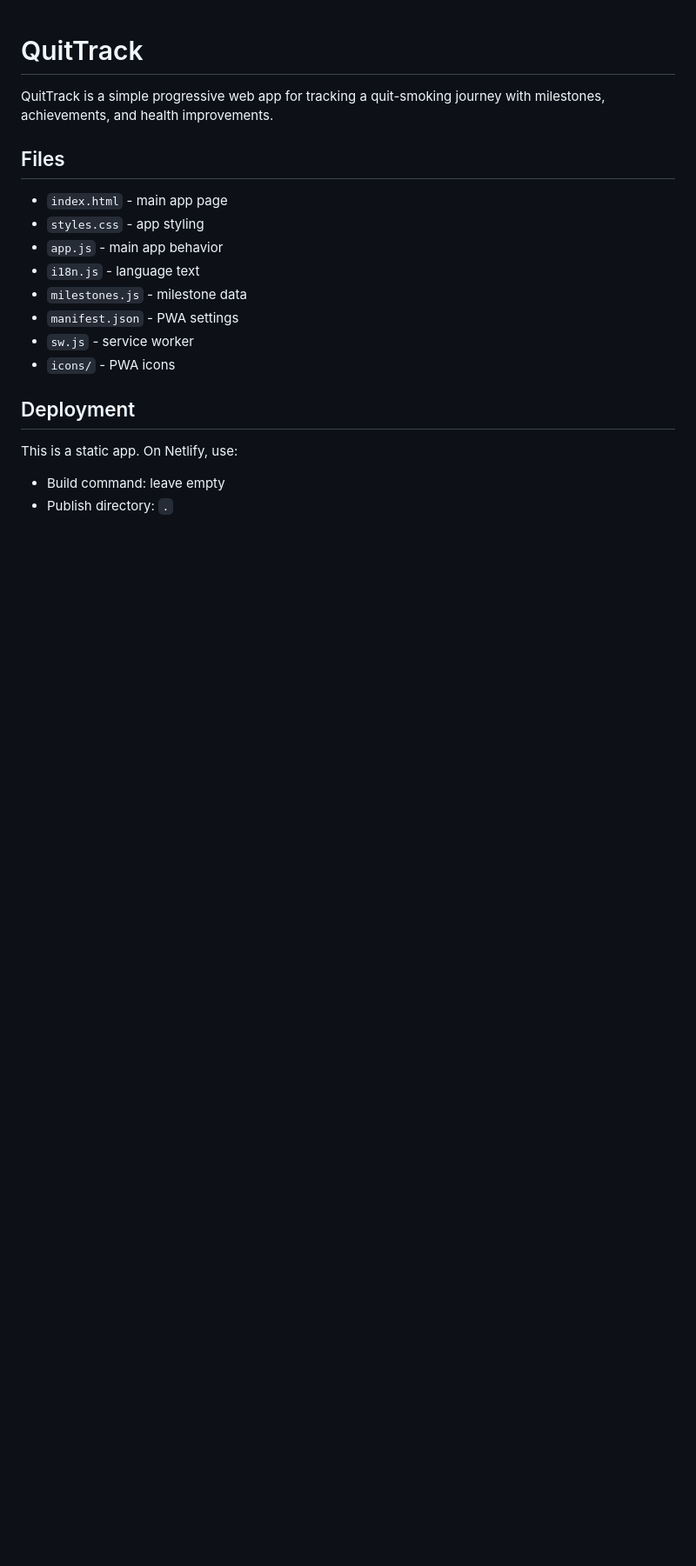
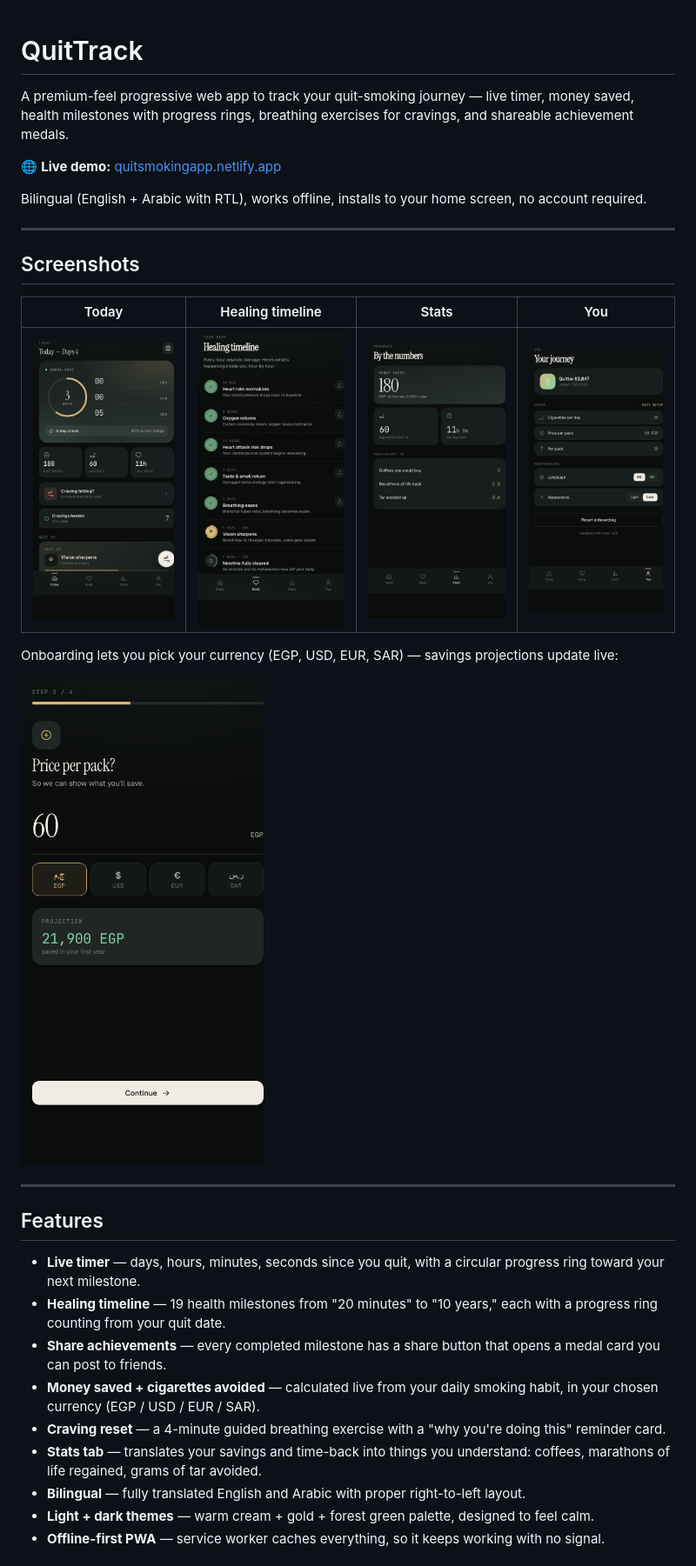
Before and after one commit to thegreatLUCY/quit-smoking-app, a Markdown page: README.md, the part around one of its changes. Shown at 87% size. GitHub-like rendering; pictures changed too: screenshots/home.png (added), screenshots/milestones.png (added), screenshots/onboarding-currency.png (added); blank space fills up the shorter version.

Commit message:
Rewrite README with live demo link, screenshots, and feature overview
Co-Authored-By: Claude Opus 4.7 <noreply@anthropic.com>

```diff
--- a/README.md
+++ b/README.md
@@ -1,21 +1,34 @@
 # QuitTrack
 
-QuitTrack is a simple progressive web app for tracking a quit-smoking journey with milestones, achievements, and health improvements.
+A premium-feel progressive web app to track your quit-smoking journey — live timer, money saved, health milestones with progress rings, breathing exercises for cravings, and shareable achievement medals.
 
-## Files
+🌐 **Live demo:** [quitsmokingapp.netlify.app](https://quitsmokingapp.netlify.app/)
 
-- `index.html` - main app page
-- `styles.css` - app styling
-- `app.js` - main app behavior
-- `i18n.js` - language text
-- `milestones.js` - milestone data
-- `manifest.json` - PWA settings
-- `sw.js` - service worker
-- `icons/` - PWA icons
+Bilingual (English + Arabic with RTL), works offline, installs to your home screen, no account required.
 
-## Deployment
+---
 
-This is a static app. On Netlify, use:
+## Screenshots
 
-- Build command: leave empty
-- Publish directory: `.`
+| Today | Healing timeline | Stats | You |
+| --- | --- | --- | --- |
+| ![Today](screenshots/home.png) | ![Milestones](screenshots/milestones.png) | ![Stats](screenshots/stats.png) | ![Profile](screenshots/profile.png) |
+
+Onboarding lets you pick your currency (EGP, USD, EUR, SAR) — savings projections update live:
+
+![Onboarding currency selector](screenshots/onboarding-currency.png)
+
+---
+
+## Features
+
+- **Live timer** — days, hours, minutes, seconds since you quit, with a circular progress ring toward your next milestone.
+- **Healing timeline** — 19 health milestones from "20 minutes" to "10 years," each with a progress ring counting from your quit date.
+- **Share achievements** — every completed milestone has a share button that opens a medal card you can post to friends.
+- **Money saved + cigarettes avoided** — calculated live from your daily smoking habit, in your chosen currency (EGP / USD / EUR / SAR).
+- **Craving reset** — a 4-minute guided breathing exercise with a "why you're doing this" reminder card.
+- **Stats tab** — translates your savings and time-back into things you understand: coffees, marathons of life regained, grams of tar avoided.
+- **Bilingual** — fully translated English and Arabic with proper right-to-left layout.
+- **Light + dark themes** — warm cream + gold + forest green palette, designed to feel calm.
+- **Offline-first PWA** — service worker caches everything, so it keeps working with no signal.
+
```
Also changed, not shown: other parts of README.md (+63 -0 lines).
